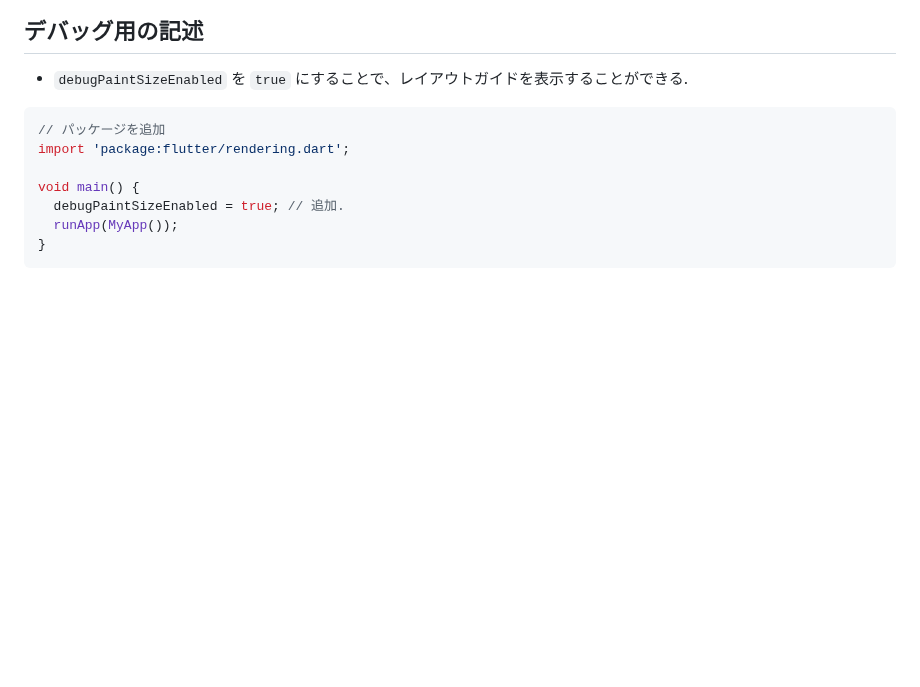
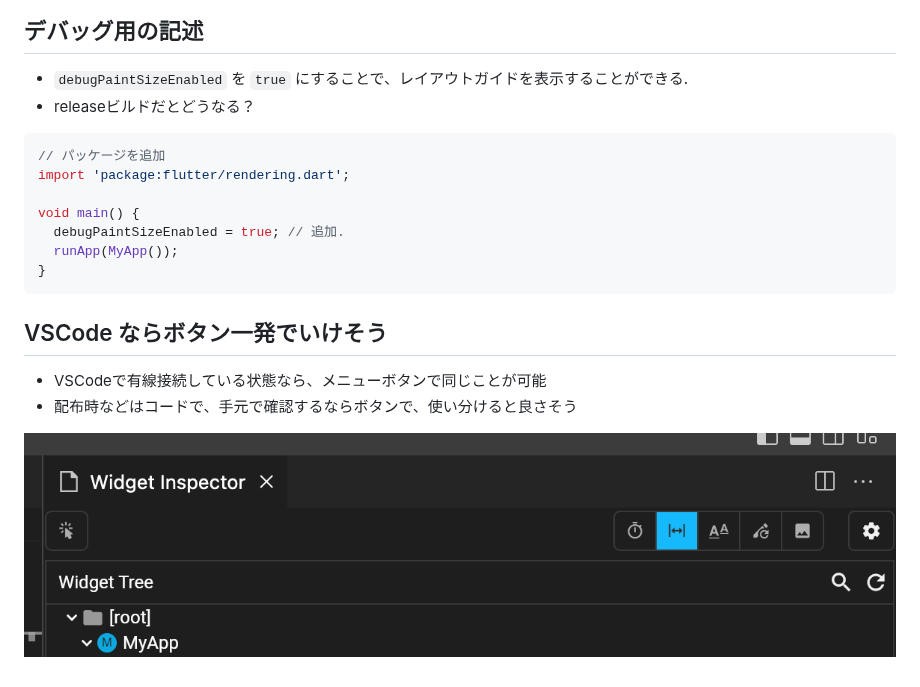
Before and after one commit to hoshi005/flutter_docs, a Markdown page: debug/print_size.md, the part around the change. Drawn GitHub-style; pictures changed too: images/debug_layout.png (added); blank space fills up the shorter version.

````diff
--- a/debug/print_size.md
+++ b/debug/print_size.md
@@ -3,6 +3,7 @@
 ## デバッグ用の記述
 
 - `debugPaintSizeEnabled` を `true` にすることで、レイアウトガイドを表示することができる.
+- releaseビルドだとどうなる？
 
 ```dart
 // パッケージを追加
@@ -13,3 +14,10 @@ void main() {
   runApp(MyApp());
 }
 ```
+
+## VSCode ならボタン一発でいけそう
+
+- VSCodeで有線接続している状態なら、メニューボタンで同じことが可能
+- 配布時などはコードで、手元で確認するならボタンで、使い分けると良さそう
+
+![](../images/debug_layout.png)
````
Also changed, not shown: SUMMARY.md (+4 -0 lines), layout/font.md (added, +23 -0 lines).
